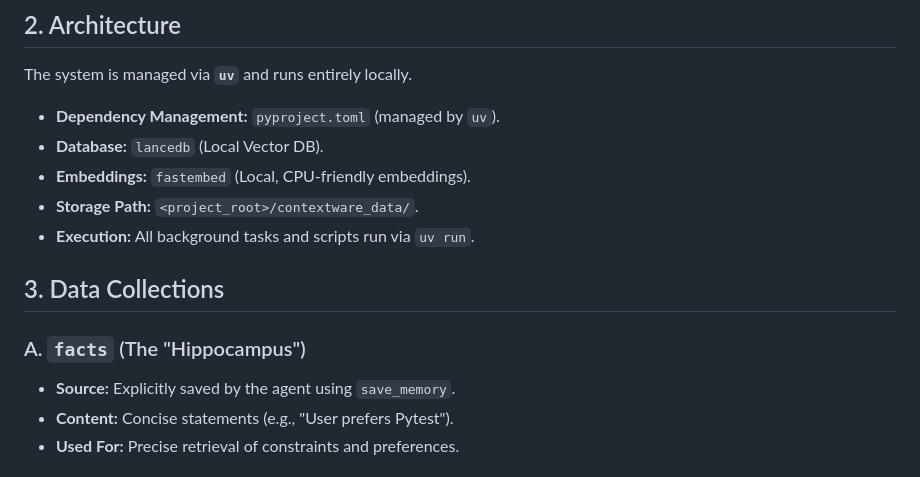
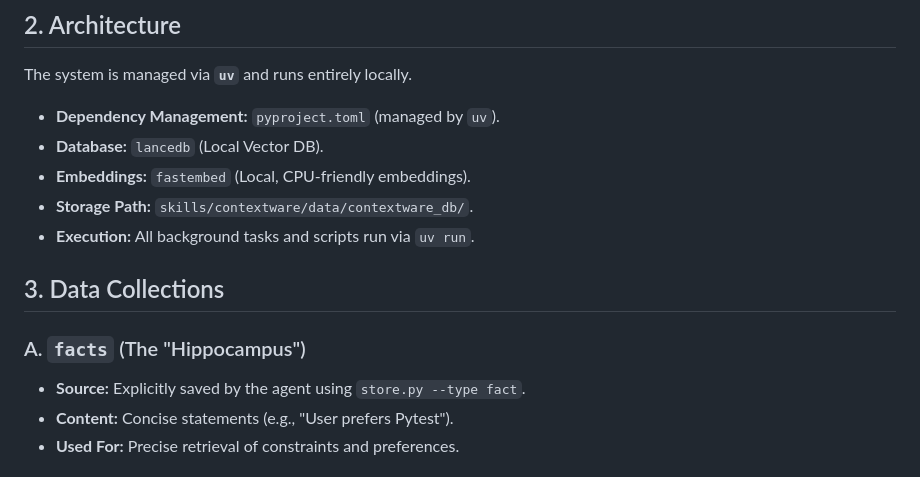
Before and after one commit to Jazz23/Contextware, a Markdown page: docs/design_contextware.md, the part around one of its changes. Rendered like a GitHub page.

```diff
--- a/docs/design_contextware.md
+++ b/docs/design_contextware.md
@@ -9,13 +9,13 @@ The system is managed via **`uv`** and runs entirely locally.
 *   **Dependency Management:** `pyproject.toml` (managed by `uv`).
 *   **Database:** `lancedb` (Local Vector DB).
 *   **Embeddings:** `fastembed` (Local, CPU-friendly embeddings).
-*   **Storage Path:** `<project_root>/contextware_data/`.
+*   **Storage Path:** `skills/contextware/data/contextware_db/`.
 *   **Execution:** All background tasks and scripts run via `uv run`.
 
 ## 3. Data Collections
 
 ### A. `facts` (The "Hippocampus")
-*   **Source:** Explicitly saved by the agent using `save_memory`.
+*   **Source:** Explicitly saved by the agent using `store.py --type fact`.
 *   **Content:** Concise statements (e.g., "User prefers Pytest").
 *   **Used For:** Precise retrieval of constraints and preferences.
 
```
Also changed, not shown: other parts of docs/design_contextware.md (+23 -24 lines).
